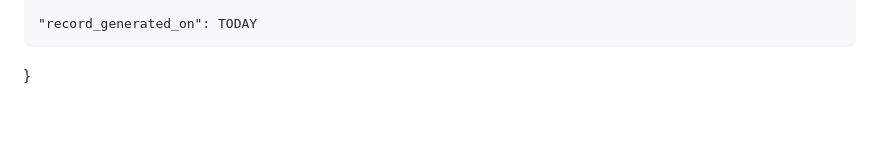
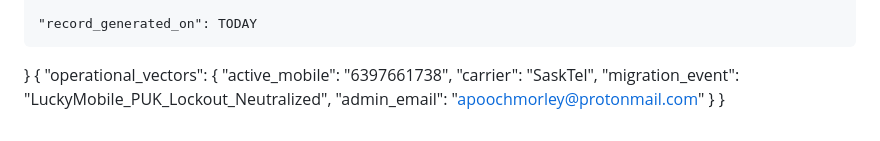
Before and after one commit to CLEAN-HANDS-CLEAN-MONEY-FAM/jubilant-train, a Markdown page: README.md, the part around the change. Rendered like a GitHub page.

Commit message:
Update README.md
Signed-off-by: Morley Moses Apooch/MO <apoochmorley@protonmail.com>

```diff
--- a/README.md
+++ b/README.md
@@ -3975,3 +3975,11 @@ PORTFOLIO_MASTER = {
 
     "record_generated_on": TODAY
 }
+{
+  "operational_vectors": {
+    "active_mobile": "6397661738",
+    "carrier": "SaskTel",
+    "migration_event": "LuckyMobile_PUK_Lockout_Neutralized",
+    "admin_email": "apoochmorley@protonmail.com"
+  }
+}
```
